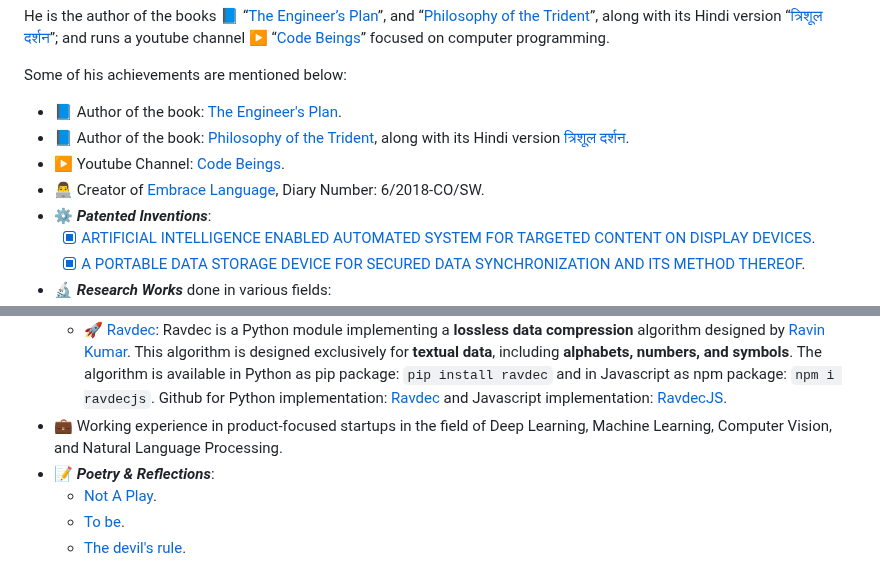
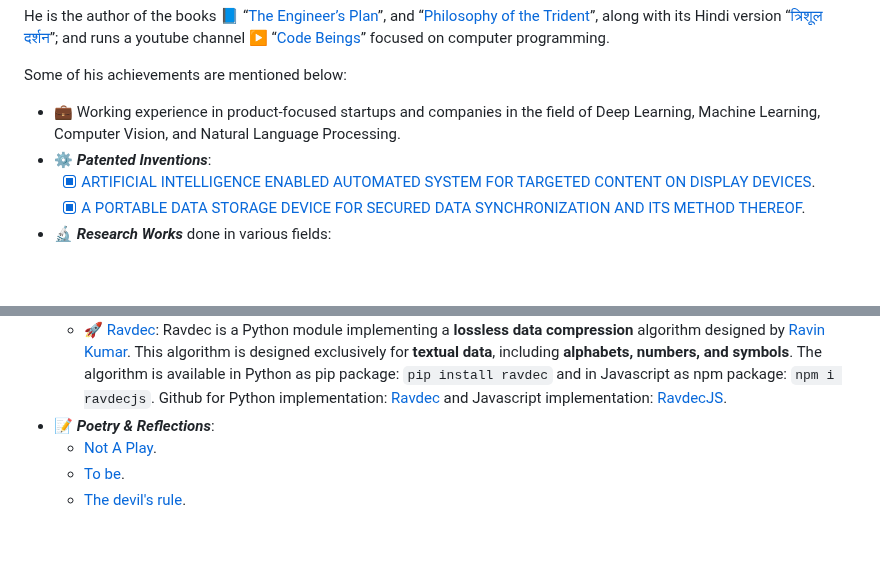
Before and after one commit to mr-ravin/mr-ravin.github.io, a Markdown page: README.md, 2 parts joined by grey strips. Rendered like a GitHub page; blank space fills up the shorter version.

```diff
--- a/README.md
+++ b/README.md
@@ -6,10 +6,7 @@
 He is the author of the books 📘 “[The Engineer’s Plan](https://mr-ravin.github.io/author)”, and “[Philosophy of the Trident](https://mr-ravin.github.io/author)”, along with its Hindi version “[त्रिशूल दर्शन](https://mr-ravin.github.io/author)”; and runs a youtube channel ▶️ “[Code Beings](https://youtube.com/@codebeings)” focused on computer programming.
 
 Some of his achievements are mentioned below:
-- 📘 Author of the book: [The Engineer's Plan](https://mr-ravin.github.io/author).
-- 📘 Author of the book: [Philosophy of the Trident](https://mr-ravin.github.io/author), along with its Hindi version [त्रिशूल दर्शन](https://mr-ravin.github.io/author).
-- ▶️ Youtube Channel: [Code Beings](https://youtube.com/@codebeings).
-- 👨‍💻 Creator of [Embrace Language](http://copyright.gov.in/SearchRoc.aspx), Diary Number: 6/2018-CO/SW.
+- 💼 Working experience in product-focused startups and companies in the field of Deep Learning, Machine Learning, Computer Vision, and Natural Language Processing.
 - ⚙️ <i><b>Patented Inventions</b></i>:
   - [x] [ARTIFICIAL INTELLIGENCE ENABLED AUTOMATED SYSTEM FOR TARGETED CONTENT ON DISPLAY DEVICES](https://mr-ravin.github.io/inventor/static/media/PatentCertificateAdvertise.20247443d594bd164549.pdf).
   - [x] [A PORTABLE DATA STORAGE DEVICE FOR SECURED DATA SYNCHRONIZATION AND ITS METHOD THEREOF](https://mr-ravin.github.io/inventor/static/media/PatentCertificateStorageDevice.fa3d048e457c160e6eef.pdf).
@@ -52,7 +49,6 @@ Some of his achievements are mentioned below:
   - ⚡ [APTx Activation Function](https://github.com/mr-ravin/aptx_activation): A Pytorch implementation of **APTx**: Better Activation Function than MISH, SWISH, and ReLU's Variants used in Deep Learning. pip package: `pip install aptx_activation`
   - 🧠 [Cerebral LSTM](https://github.com/mr-ravin/cerebral_lstm): A PyTorch implementation of **Cerebral LSTM**: A Better Alternative for Single- and Multi-Stacked LSTM Cell-Based RNNs. pip package: `pip install cerebral_lstm`
   - 🚀  [Ravdec](https://github.com/mr-ravin/ravdec): Ravdec is a Python module implementing a **lossless data compression** algorithm designed by [Ravin Kumar](https://mr-ravin.github.io). This algorithm is designed exclusively for **textual data**, including **alphabets, numbers, and symbols**. The algorithm is available in Python as pip package: `pip install ravdec` and in Javascript as npm package: `npm i ravdecjs`. Github for Python implementation: [Ravdec](https://github.com/mr-ravin/ravdec) and Javascript implementation: [RavdecJS](https://www.npmjs.com/package/ravdecjs).
-- 💼 Working experience in product-focused startups in the field of Deep Learning, Machine Learning, Computer Vision, and Natural Language Processing.
 - 📝 <i><b>Poetry & Reflections</b></i>:
   - [Not A Play](https://mr-ravin.github.io/poet).
   - [To be](https://mr-ravin.github.io/poet).
```
